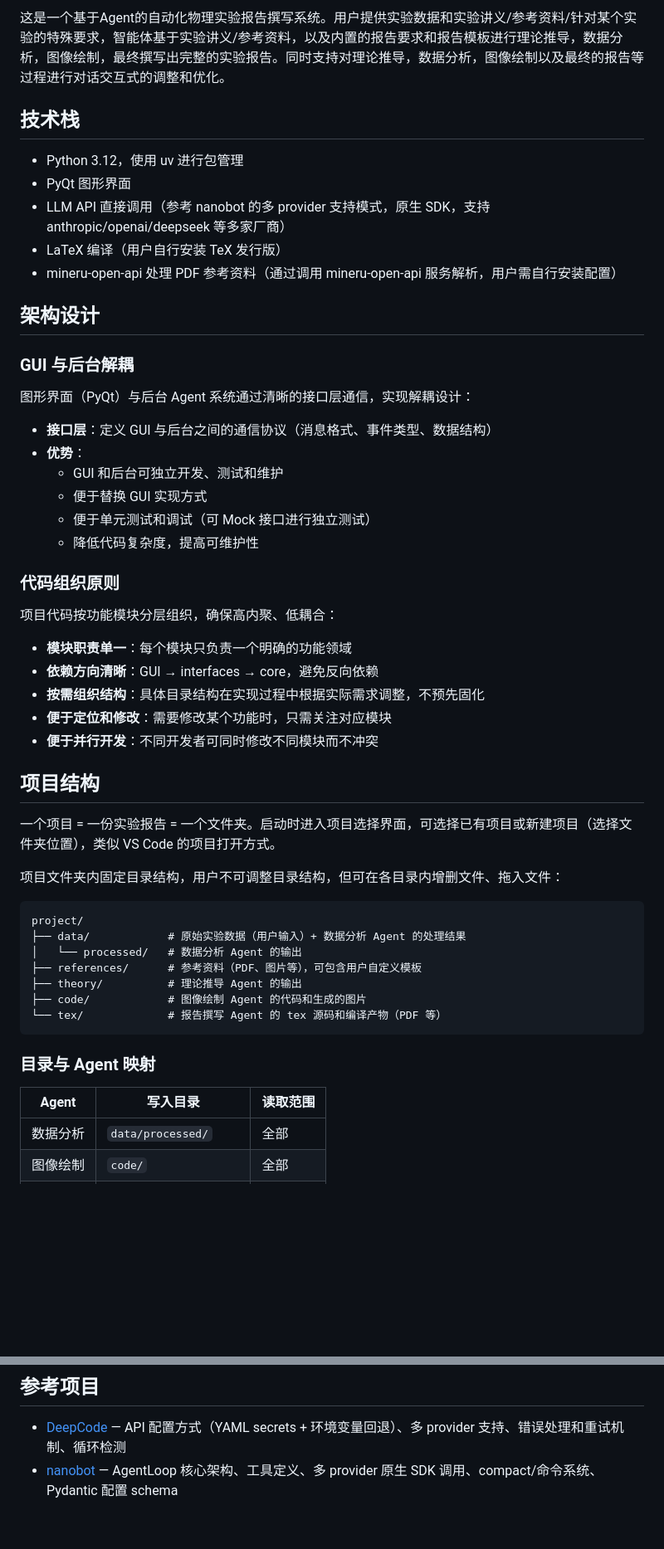
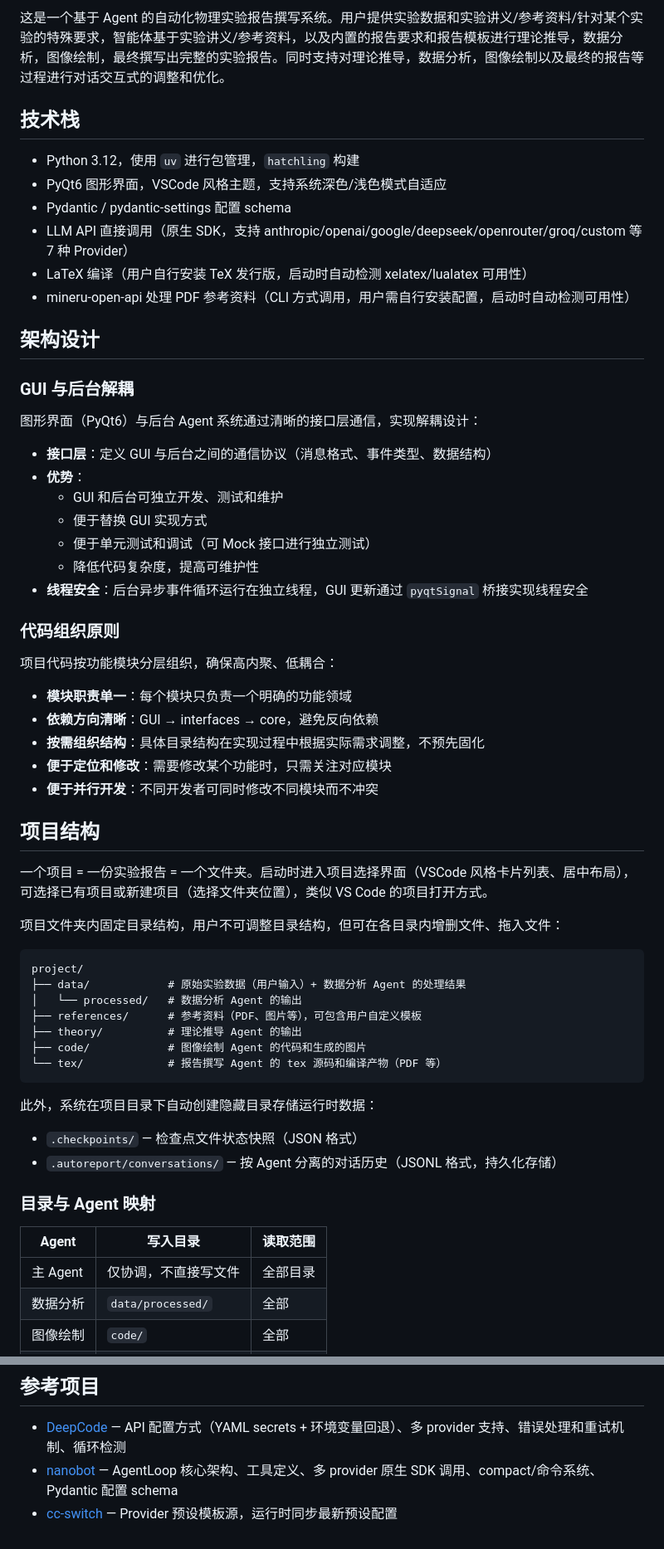
Before and after one commit to xjsongphy/AutoReport, a Markdown page: description.md, 2 parts joined by grey strips. Shown at 83% size. Rendered like a GitHub page; blank space fills up the shorter version.

````diff
--- a/description.md
+++ b/description.md
@@ -1,18 +1,19 @@
-这是一个基于Agent的自动化物理实验报告撰写系统。用户提供实验数据和实验讲义/参考资料/针对某个实验的特殊要求，智能体基于实验讲义/参考资料，以及内置的报告要求和报告模板进行理论推导，数据分析，图像绘制，最终撰写出完整的实验报告。同时支持对理论推导，数据分析，图像绘制以及最终的报告等过程进行对话交互式的调整和优化。
+这是一个基于 Agent 的自动化物理实验报告撰写系统。用户提供实验数据和实验讲义/参考资料/针对某个实验的特殊要求，智能体基于实验讲义/参考资料，以及内置的报告要求和报告模板进行理论推导，数据分析，图像绘制，最终撰写出完整的实验报告。同时支持对理论推导，数据分析，图像绘制以及最终的报告等过程进行对话交互式的调整和优化。
 
 ## 技术栈
 
-- Python 3.12，使用 uv 进行包管理
-- PyQt 图形界面
-- LLM API 直接调用（参考 nanobot 的多 provider 支持模式，原生 SDK，支持 anthropic/openai/deepseek 等多家厂商）
-- LaTeX 编译（用户自行安装 TeX 发行版）
-- mineru-open-api 处理 PDF 参考资料（通过调用 mineru-open-api 服务解析，用户需自行安装配置）
+- Python 3.12，使用 `uv` 进行包管理，`hatchling` 构建
+- PyQt6 图形界面，VSCode 风格主题，支持系统深色/浅色模式自适应
+- Pydantic / pydantic-settings 配置 schema
+- LLM API 直接调用（原生 SDK，支持 anthropic/openai/google/deepseek/openrouter/groq/custom 等 7 种 Provider）
+- LaTeX 编译（用户自行安装 TeX 发行版，启动时自动检测 xelatex/lualatex 可用性）
+- mineru-open-api 处理 PDF 参考资料（CLI 方式调用，用户需自行安装配置，启动时自动检测可用性）
 
 ## 架构设计
 
 ### GUI 与后台解耦
 
-图形界面（PyQt）与后台 Agent 系统通过清晰的接口层通信，实现解耦设计：
+图形界面（PyQt6）与后台 Agent 系统通过清晰的接口层通信，实现解耦设计：
 
 - **接口层**：定义 GUI 与后台之间的通信协议（消息格式、事件类型、数据结构）
 - **优势**：
@@ -20,6 +21,7 @@
   - 便于替换 GUI 实现方式
   - 便于单元测试和调试（可 Mock 接口进行独立测试）
   - 降低代码复杂度，提高可维护性
+- **线程安全**：后台异步事件循环运行在独立线程，GUI 更新通过 `pyqtSignal` 桥接实现线程安全
 
 ### 代码组织原则
 
@@ -33,7 +35,7 @@
 
 ## 项目结构
 
-一个项目 = 一份实验报告 = 一个文件夹。启动时进入项目选择界面，可选择已有项目或新建项目（选择文件夹位置），类似 VS Code 的项目打开方式。
+一个项目 = 一份实验报告 = 一个文件夹。启动时进入项目选择界面（VSCode 风格卡片列表、居中布局），可选择已有项目或新建项目（选择文件夹位置），类似 VS Code 的项目打开方式。
 
 项目文件夹内固定目录结构，用户不可调整目录结构，但可在各目录内增删文件、拖入文件：
 
@@ -47,10 +49,15 @@ project/
 └── tex/             # 报告撰写 Agent 的 tex 源码和编译产物（PDF 等）
 ```
 
+此外，系统在项目目录下自动创建隐藏目录存储运行时数据：
+- `.checkpoints/` — 检查点文件状态快照（JSON 格式）
+- `.autoreport/conversations/` — 按 Agent 分离的对话历史（JSONL 格式，持久化存储）
+
 ### 目录与 Agent 映射
 
 | Agent | 写入目录 | 读取范围 |
 |-------|---------|---------|
+| 主 Agent | 仅协调，不直接写文件 | 全部目录 |
 | 数据分析 | `data/processed/` | 全部 |
 | 图像绘制 | `code/` | 全部 |
 | 理论推导 | `theory/` | 全部 |
@@ -189,3 +220,4 @@ project/
 
 - [DeepCode](../DeepCode) — API 配置方式（YAML secrets + 环境变量回退）、多 provider 支持、错误处理和重试机制、循环检测
 - [nanobot](../nanobot) — AgentLoop 核心架构、工具定义、多 provider 原生 SDK 调用、compact/命令系统、Pydantic 配置 schema
+- [cc-switch](../cc-switch) — Provider 预设模板源，运行时同步最新预设配置
````
Also changed, not shown: other parts of description.md (+45 -21 lines).
